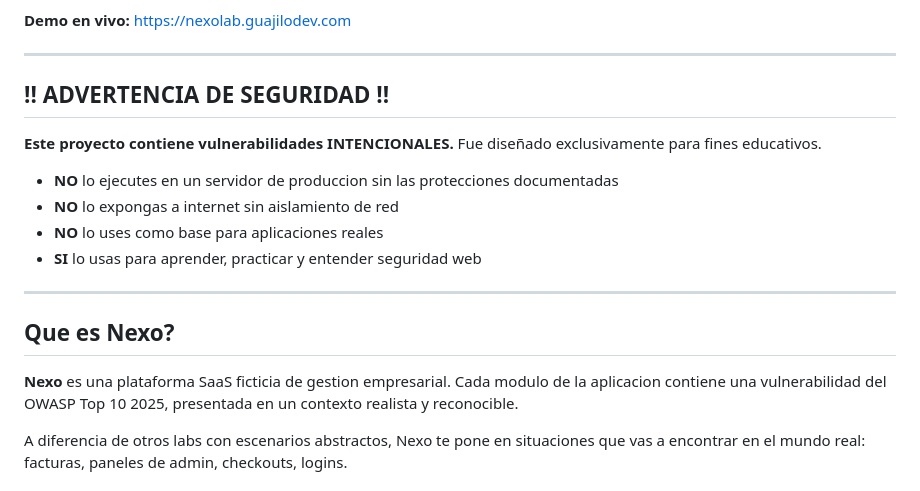
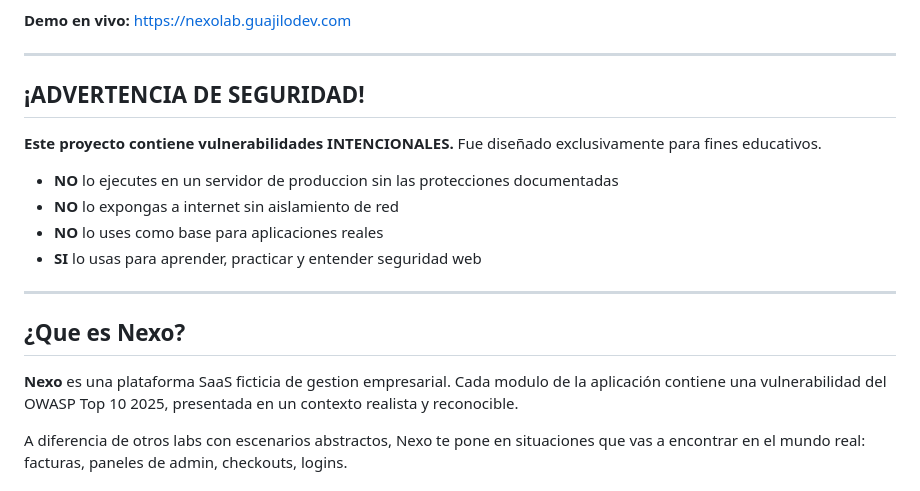
Before and after one commit to Guajilodev/owasp-top-ten-labs-2025, a Markdown page: README.md, the part around one of its changes. Rendered like a GitHub page.

```diff
--- a/README.md
+++ b/README.md
@@ -6,7 +6,7 @@
 
 ---
 
-## !! ADVERTENCIA DE SEGURIDAD !!
+## ¡ADVERTENCIA DE SEGURIDAD!
 
 **Este proyecto contiene vulnerabilidades INTENCIONALES.** Fue diseñado exclusivamente para fines educativos.
 
@@ -17,9 +17,9 @@
 
 ---
 
-## Que es Nexo?
+## ¿Que es Nexo?
 
-**Nexo** es una plataforma SaaS ficticia de gestion empresarial. Cada modulo de la aplicacion contiene una vulnerabilidad del OWASP Top 10 2025, presentada en un contexto realista y reconocible.
+**Nexo** es una plataforma SaaS ficticia de gestion empresarial. Cada modulo de la aplicación contiene una vulnerabilidad del OWASP Top 10 2025, presentada en un contexto realista y reconocible.
 
 A diferencia de otros labs con escenarios abstractos, Nexo te pone en situaciones que vas a encontrar en el mundo real: facturas, paneles de admin, checkouts, logins.
 
```
Also changed, not shown: other parts of README.md (+33 -33 lines).
